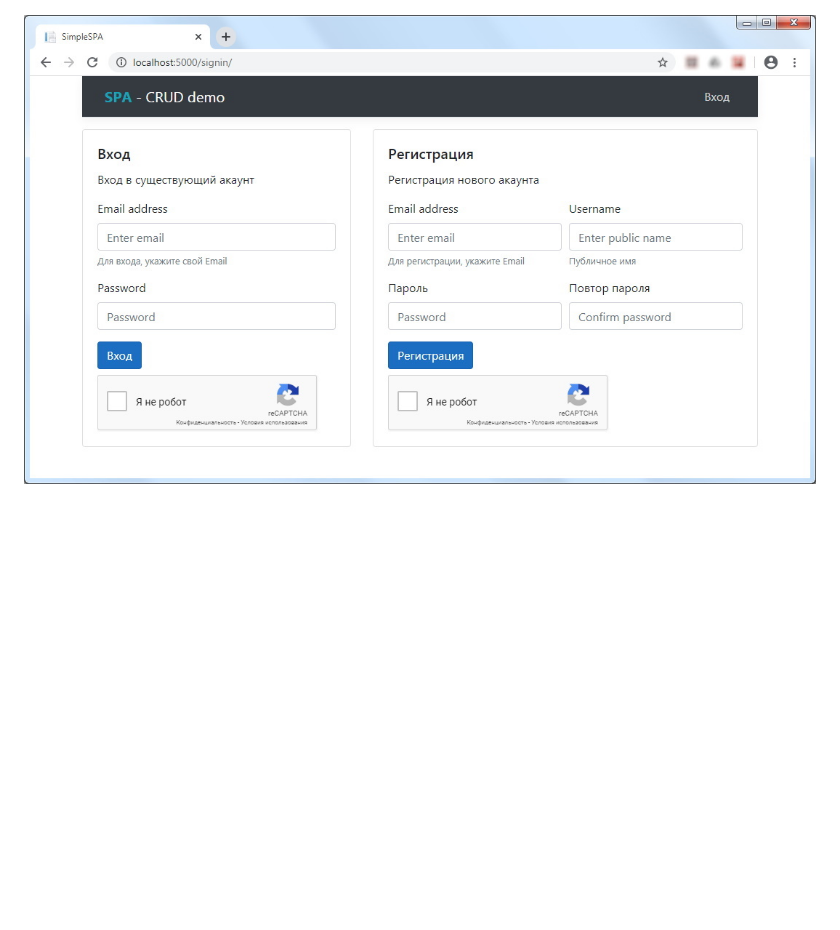
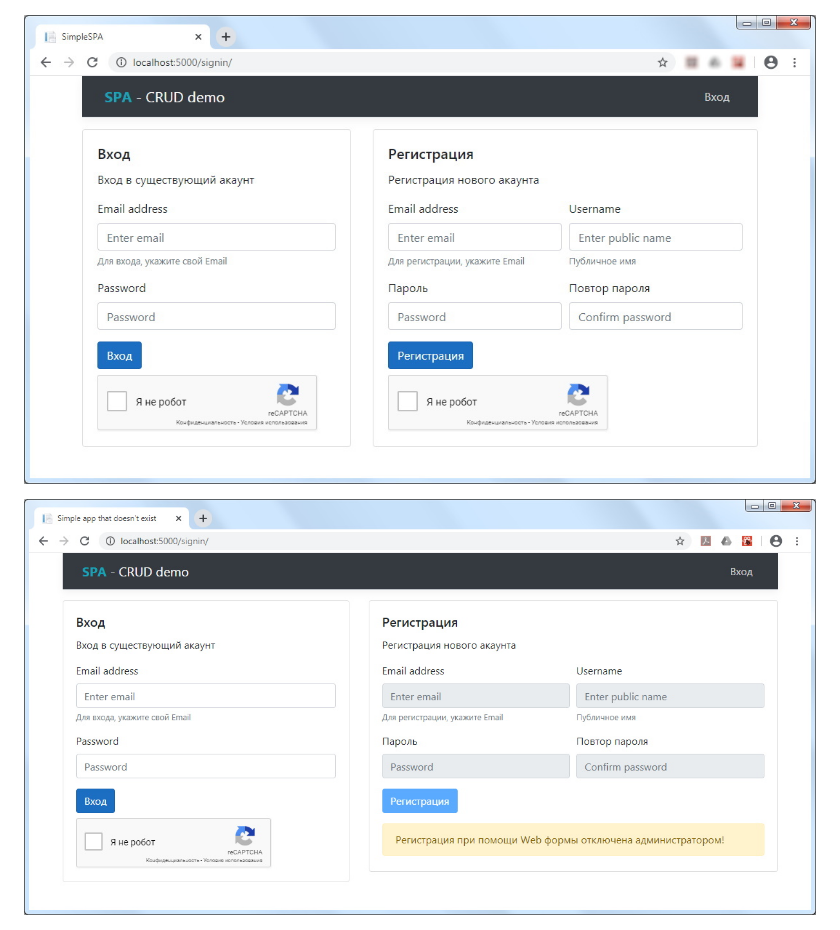
Before and after one commit to badhitman/SPA-Demo-CRUD, a Markdown page: README.md, the part around the change. Drawn GitHub-style; pictures changed too: screenshots/log-in-off-registration.jpg (added); blank space fills up the shorter version.

```diff
--- a/README.md
+++ b/README.md
@@ -5,7 +5,9 @@ demo app (crud): react // c# .net core && web-api // authorization + registratio
 
 ![домашняя страница незарегистрированного пользователя](./screenshots/home-page-guest.jpg)
 
-![страница входа/регистрации пользователя](./screenshots/log-in.jpg)
+![страница входа/регистрации пользователя 1](./screenshots/log-in.jpg)
+
+![страница входа/регистрации пользователя 2](./screenshots/log-in-off-registration.jpg)
 
 ![домашняя страница зарегистрированного пользователя](./screenshots/home-page-user.jpg)
 
```
